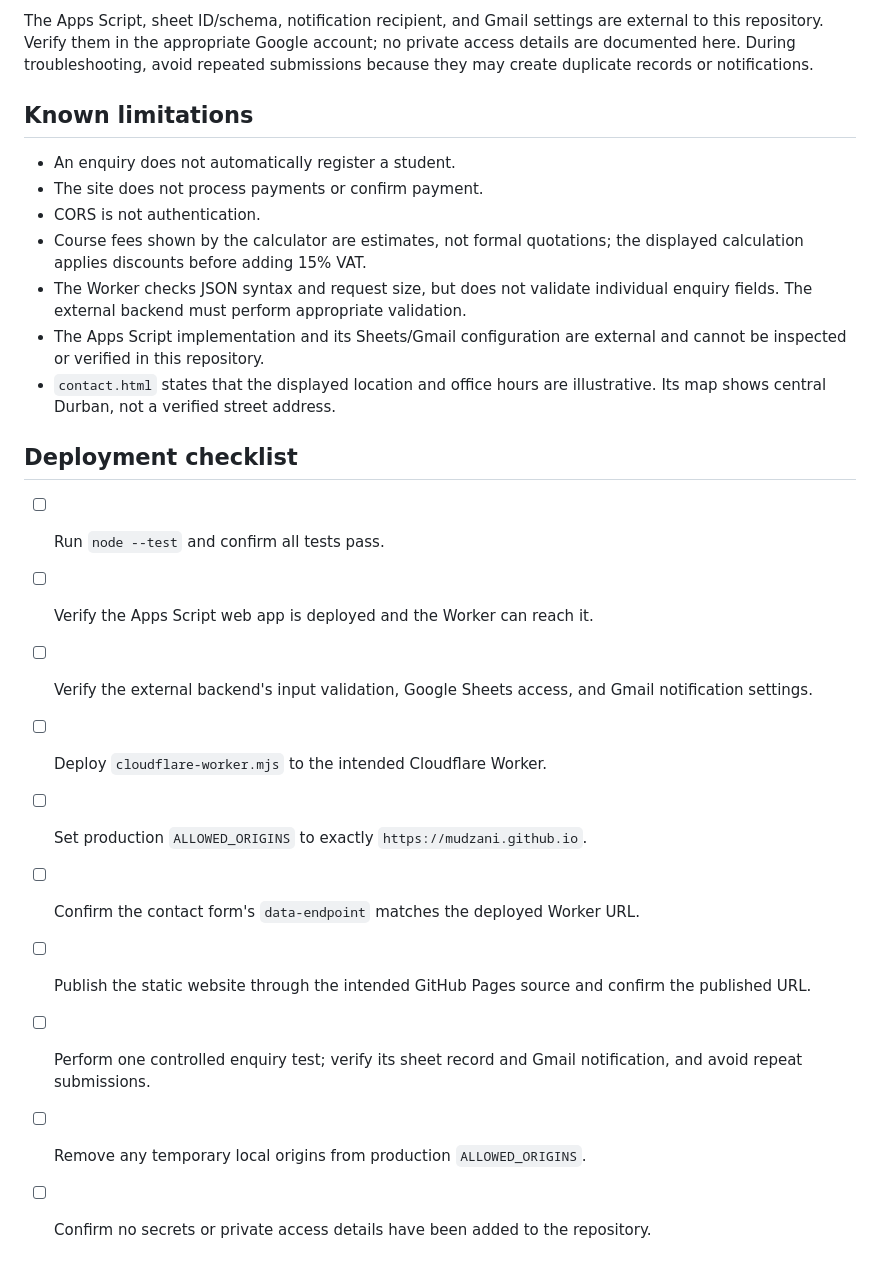
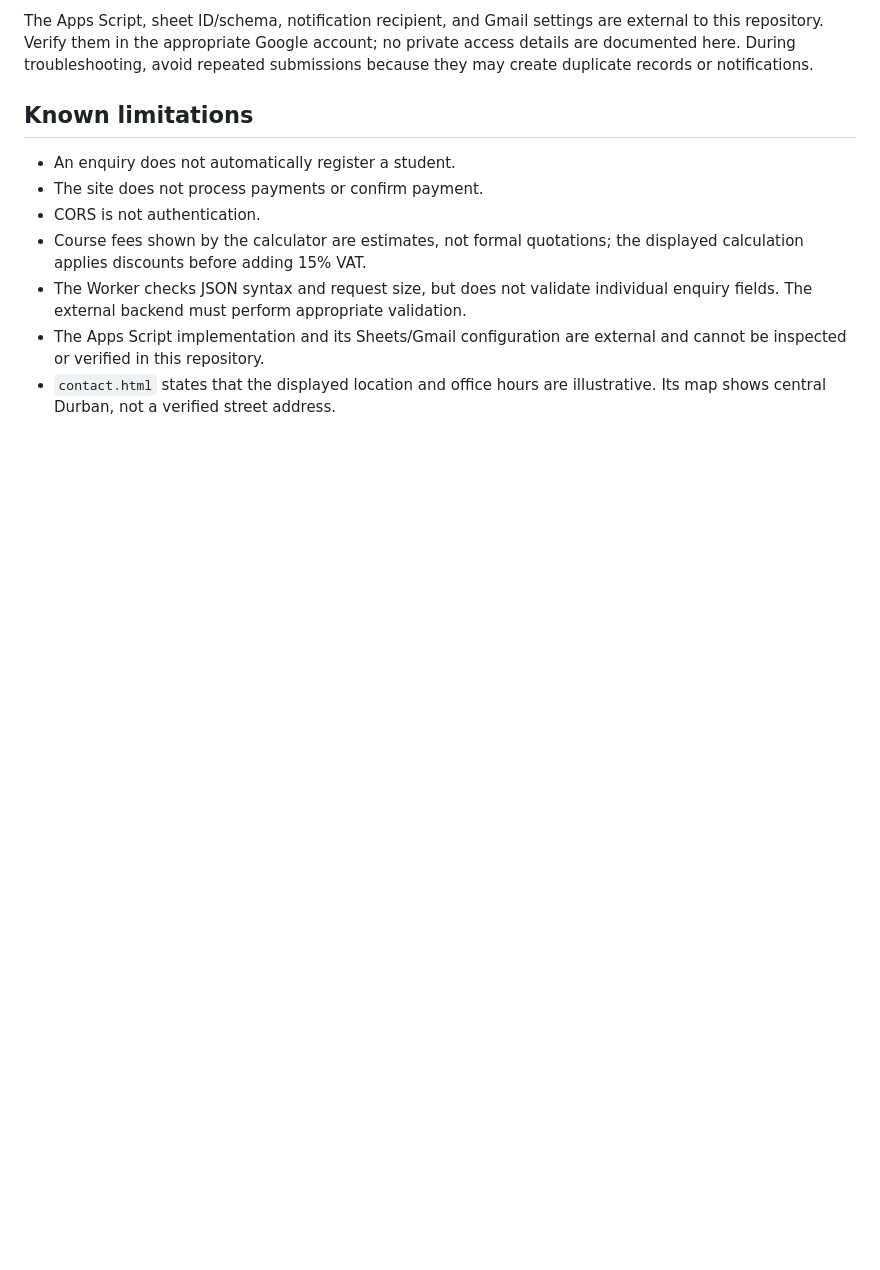
Before and after one commit to mudzani/pawsitive-Website, a Markdown page: README.md, the part around one of its changes. Rendered like a GitHub page; blank space fills up the shorter version.

```diff
--- a/README.md
+++ b/README.md
@@ -242,22 +197,3 @@ records or notifications.
   external and cannot be inspected or verified in this repository.
 - `contact.html` states that the displayed location and office hours are
   illustrative. Its map shows central Durban, not a verified street address.
-
-## Deployment checklist
-
-- [ ] Run `node --test` and confirm all tests pass.
-- [ ] Verify the Apps Script web app is deployed and the Worker can reach it.
-- [ ] Verify the external backend's input validation, Google Sheets access,
-      and Gmail notification settings.
-- [ ] Deploy `cloudflare-worker.mjs` to the intended Cloudflare Worker.
-- [ ] Set production `ALLOWED_ORIGINS` to exactly
-      `https://mudzani.github.io`.
-- [ ] Confirm the contact form's `data-endpoint` matches the deployed Worker
-      URL.
-- [ ] Publish the static website through the intended GitHub Pages source and
-      confirm the published URL.
-- [ ] Perform one controlled enquiry test; verify its sheet record and Gmail
-      notification, and avoid repeat submissions.
-- [ ] Remove any temporary local origins from production `ALLOWED_ORIGINS`.
-- [ ] Confirm no secrets or private access details have been added to the
-      repository.
```
Also changed, not shown: other parts of README.md (+23 -68 lines).
